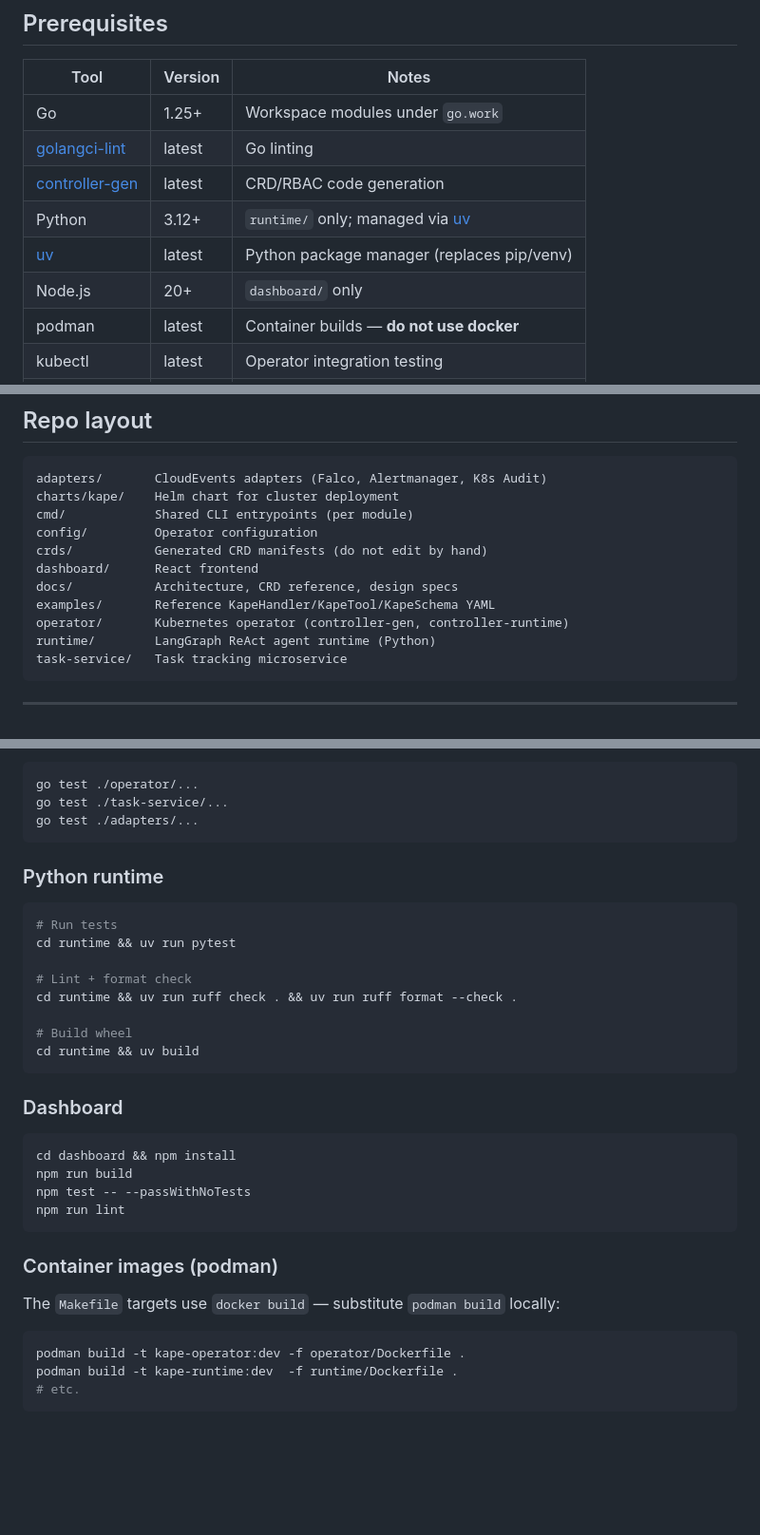
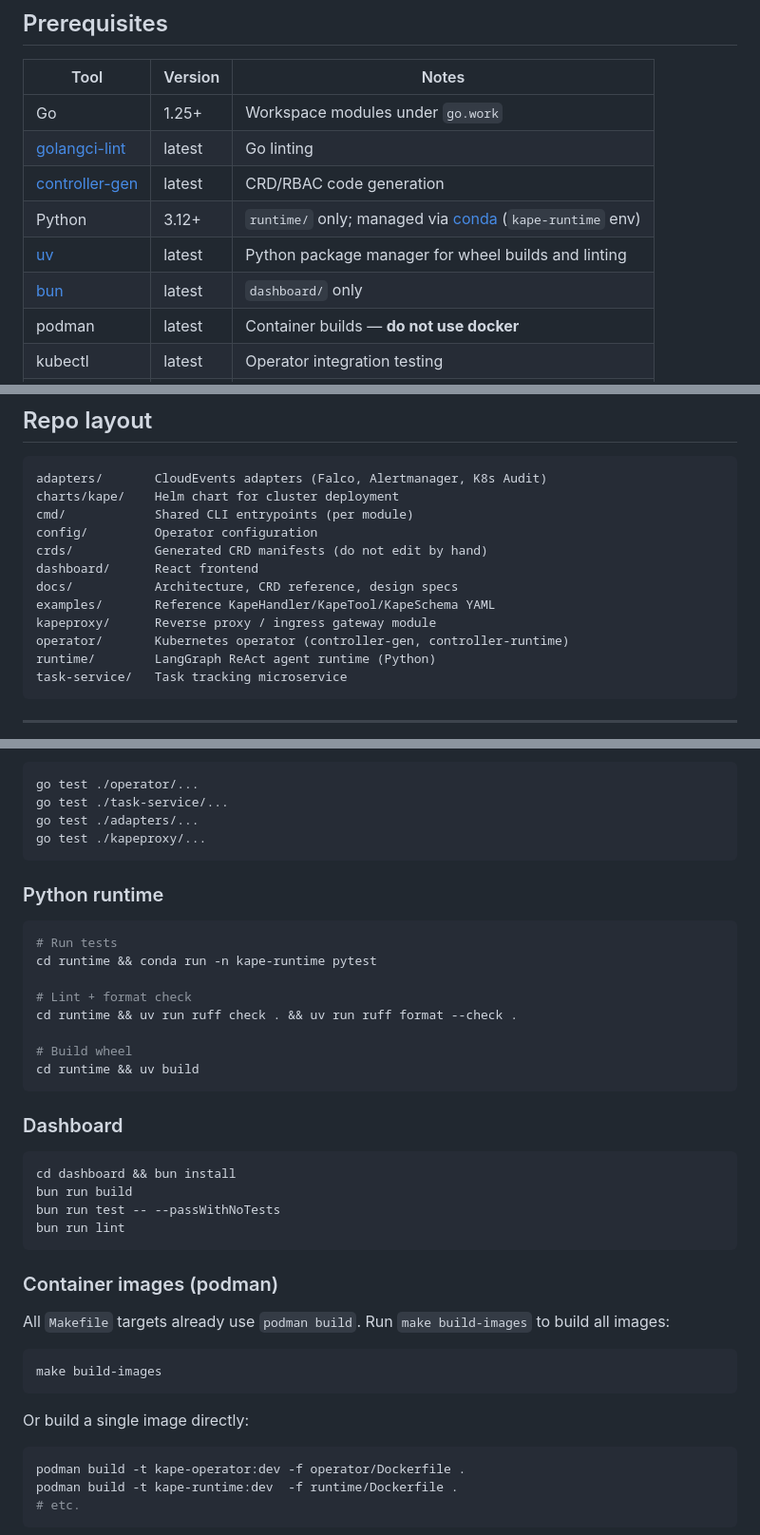
Before and after one commit to dzungtr/kape, a Markdown page: CONTRIBUTING.md, 3 parts joined by grey strips. Shown at 95% size. GitHub-like rendering; blank space fills up the shorter version.

Commit message:
docs: sync CONTRIBUTING.md with Makefile (#129)
- Replace Node.js 20/npm with bun in prerequisites and dashboard commands
- Replace `uv run pytest` with `conda run -n kape-runtime pytest`
- Correct stale docker→podman note: Makefile already uses podman
- Add kapeproxy/ to repo layout and per-module Go test list

Fixes #129

````diff
--- a/CONTRIBUTING.md
+++ b/CONTRIBUTING.md
@@ -11,9 +11,9 @@ Welcome! KAPE is an early-stage project; contributions in any form — bug repor
 | Go | 1.25+ | Workspace modules under `go.work` |
 | [golangci-lint](https://golangci-lint.run/) | latest | Go linting |
 | [controller-gen](https://github.com/kubernetes-sigs/controller-tools) | latest | CRD/RBAC code generation |
-| Python | 3.12+ | `runtime/` only; managed via [uv](https://docs.astral.sh/uv/) |
-| [uv](https://docs.astral.sh/uv/) | latest | Python package manager (replaces pip/venv) |
-| Node.js | 20+ | `dashboard/` only |
+| Python | 3.12+ | `runtime/` only; managed via [conda](https://docs.conda.io/) (`kape-runtime` env) |
+| [uv](https://docs.astral.sh/uv/) | latest | Python package manager for wheel builds and linting |
+| [bun](https://bun.sh/) | latest | `dashboard/` only |
 | podman | latest | Container builds — **do not use docker** |
 | kubectl | latest | Operator integration testing |
 | [kind](https://kind.sigs.k8s.io/) | latest | Recommended local cluster |
@@ -34,6 +34,7 @@ crds/           Generated CRD manifests (do not edit by hand)
 dashboard/      React frontend
 docs/           Architecture, CRD reference, design specs
 examples/       Reference KapeHandler/KapeTool/KapeSchema YAML
+kapeproxy/      Reverse proxy / ingress gateway module
 operator/       Kubernetes operator (controller-gen, controller-runtime)
 runtime/        LangGraph ReAct agent runtime (Python)
 task-service/   Task tracking microservice
@@ -67,13 +68,14 @@ You can also target a single module directly:
 go test ./operator/...
 go test ./task-service/...
 go test ./adapters/...
+go test ./kapeproxy/...
 ```
 
 ### Python runtime
 
 ```bash
 # Run tests
-cd runtime && uv run pytest
+cd runtime && conda run -n kape-runtime pytest
 
 # Lint + format check
 cd runtime && uv run ruff check . && uv run ruff format --check .
@@ -85,15 +87,21 @@ cd runtime && uv build
 ### Dashboard
 
 ```bash
-cd dashboard && npm install
-npm run build
-npm test -- --passWithNoTests
-npm run lint
+cd dashboard && bun install
+bun run build
+bun run test -- --passWithNoTests
+bun run lint
 ```
 
 ### Container images (podman)
 
-The `Makefile` targets use `docker build` — substitute `podman build` locally:
+All `Makefile` targets already use `podman build`. Run `make build-images` to build all images:
+
+```bash
+make build-images
+```
+
+Or build a single image directly:
 
 ```bash
 podman build -t kape-operator:dev -f operator/Dockerfile .
````
